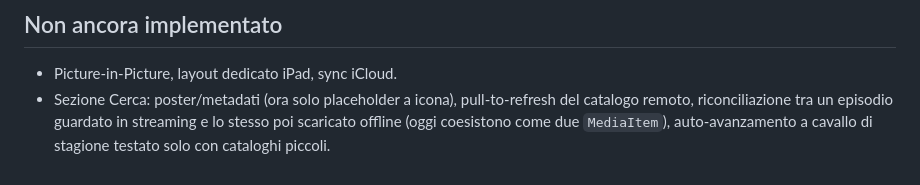
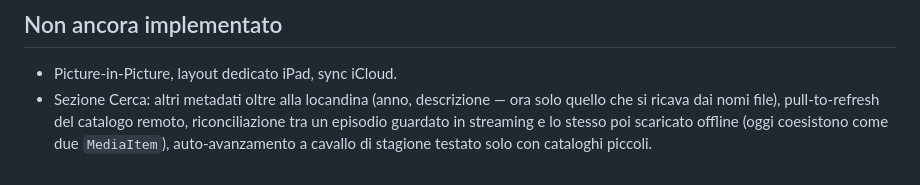
Before and after one commit to M-Tre-Consulting/Curfs, a Markdown page: CLAUDE.md, the part around the change. Drawn GitHub-style.

```diff
--- a/CLAUDE.md
+++ b/CLAUDE.md
@@ -376,7 +376,7 @@ dell'utente (non firmata per distribuzione, vedi sotto), build via
 ## Non ancora implementato
 
 - Picture-in-Picture, layout dedicato iPad, sync iCloud.
-- Sezione Cerca: poster/metadati (ora solo placeholder a icona), pull-to-refresh del catalogo
-  remoto, riconciliazione tra un episodio guardato in streaming e lo stesso poi scaricato
-  offline (oggi coesistono come due `MediaItem`), auto-avanzamento a cavallo di stagione
-  testato solo con cataloghi piccoli.
+- Sezione Cerca: altri metadati oltre alla locandina (anno, descrizione — ora solo quello che si
+  ricava dai nomi file), pull-to-refresh del catalogo remoto, riconciliazione tra un episodio
+  guardato in streaming e lo stesso poi scaricato offline (oggi coesistono come due `MediaItem`),
+  auto-avanzamento a cavallo di stagione testato solo con cataloghi piccoli.
```
Also changed, not shown: README.md (+9 -7 lines).
